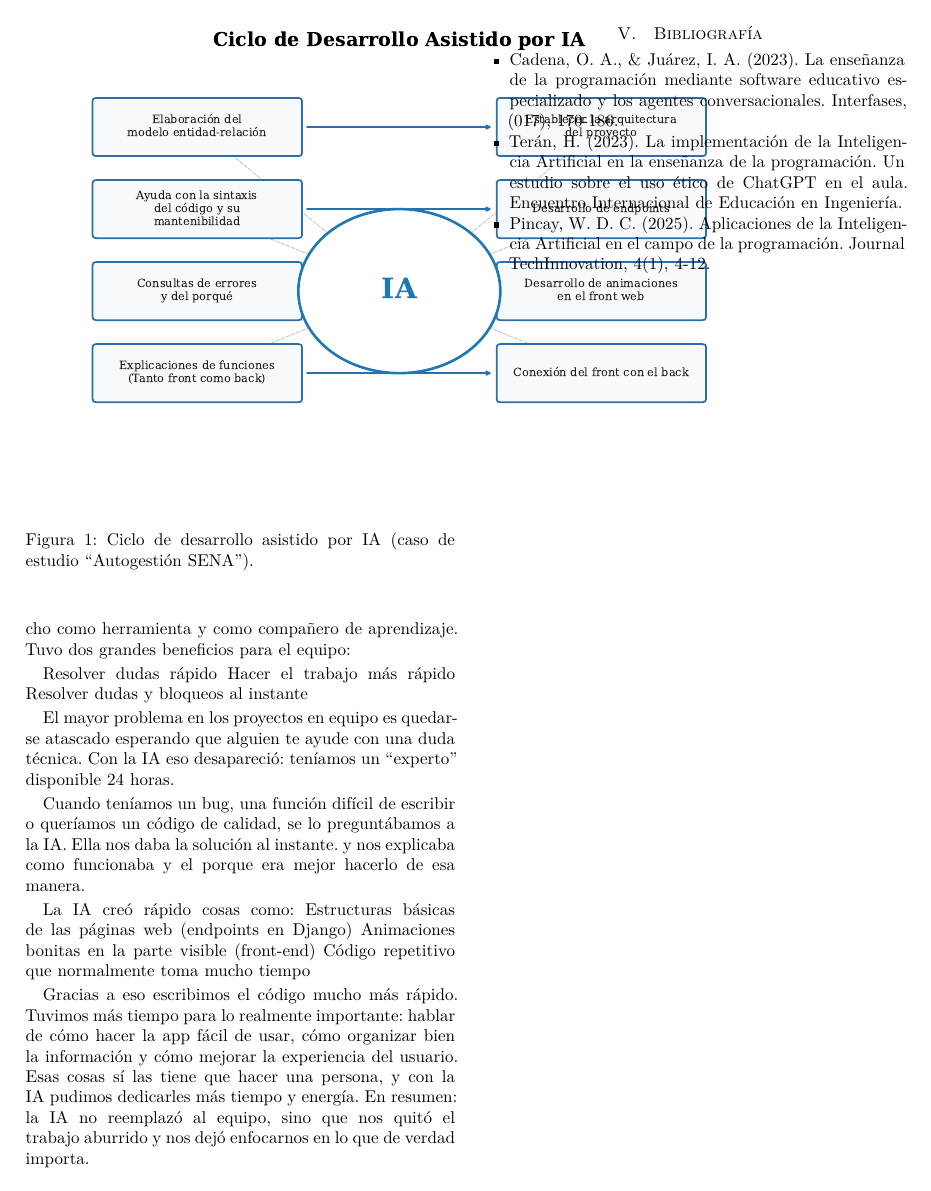
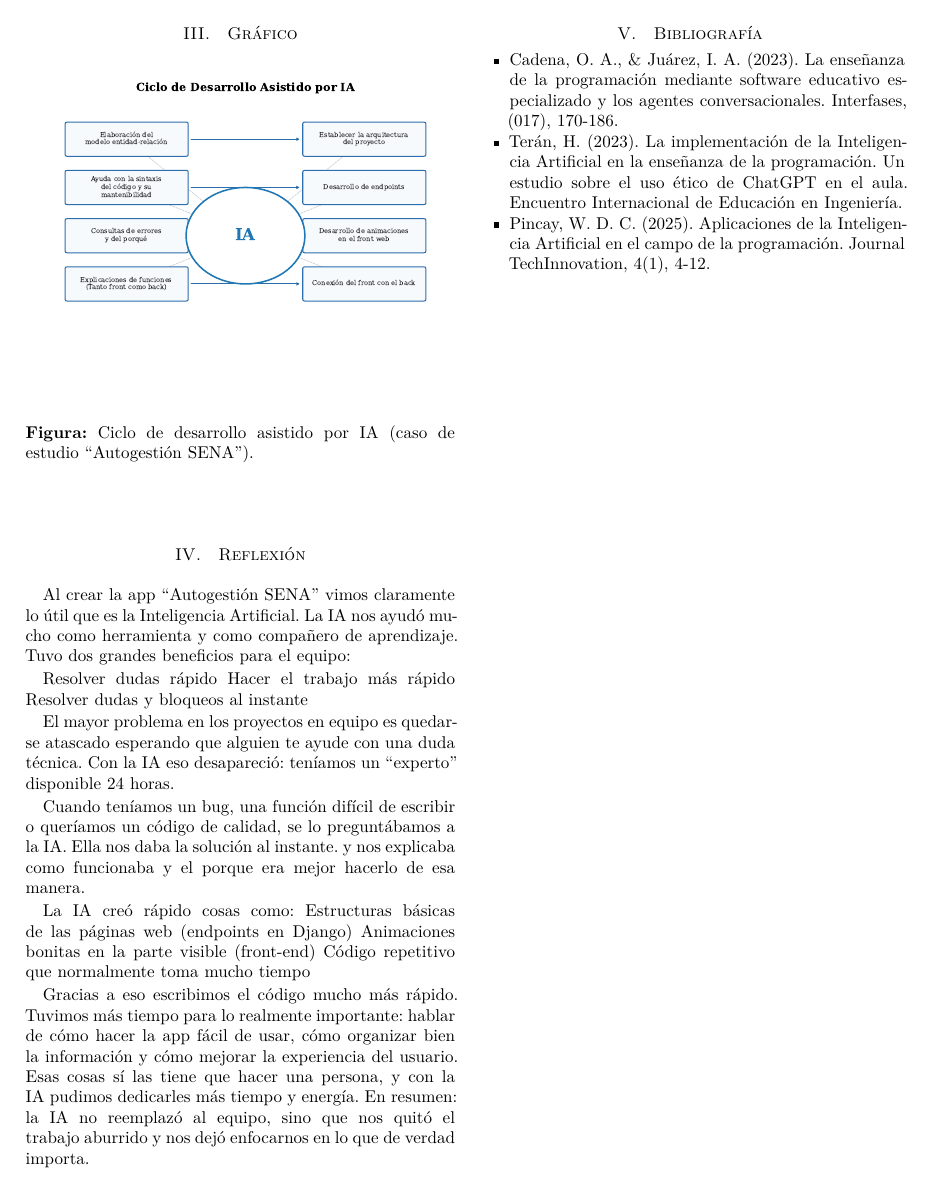
Before and after one commit to brayancortes22/Articulos-Proyecto-AutoGestionSena-2025, a LaTeX paper (main_ieee.tex, which reads sections/05_resultados.tex): page 2 of 2. Compiled offline with XeLaTeX.

Commit message:
refactor: simplify figure presentation in resultados section

```diff
--- a/sections/05_resultados.tex
+++ b/sections/05_resultados.tex
@@ -1,7 +1,7 @@
 \section{Gráfico}
-\begin{figure}[ht]
-\centering
-\includegraphics[width=0.85\textwidth]{graphics/ciclo_desarrollo_ia.pdf}
-\caption{Ciclo de desarrollo asistido por IA (caso de estudio “Autogestión SENA”).}
-\label{fig:ciclo_desarrollo_ia}
-\end{figure}
+\begin{center}
+	\includegraphics[width=0.5\textwidth]{graphics/ciclo_desarrollo_ia.pdf}
+\end{center}
+\vspace{2em}
+\noindent\textbf{Figura:} Ciclo de desarrollo asistido por IA (caso de estudio “Autogestión SENA”).
+\vspace{3em}
```
